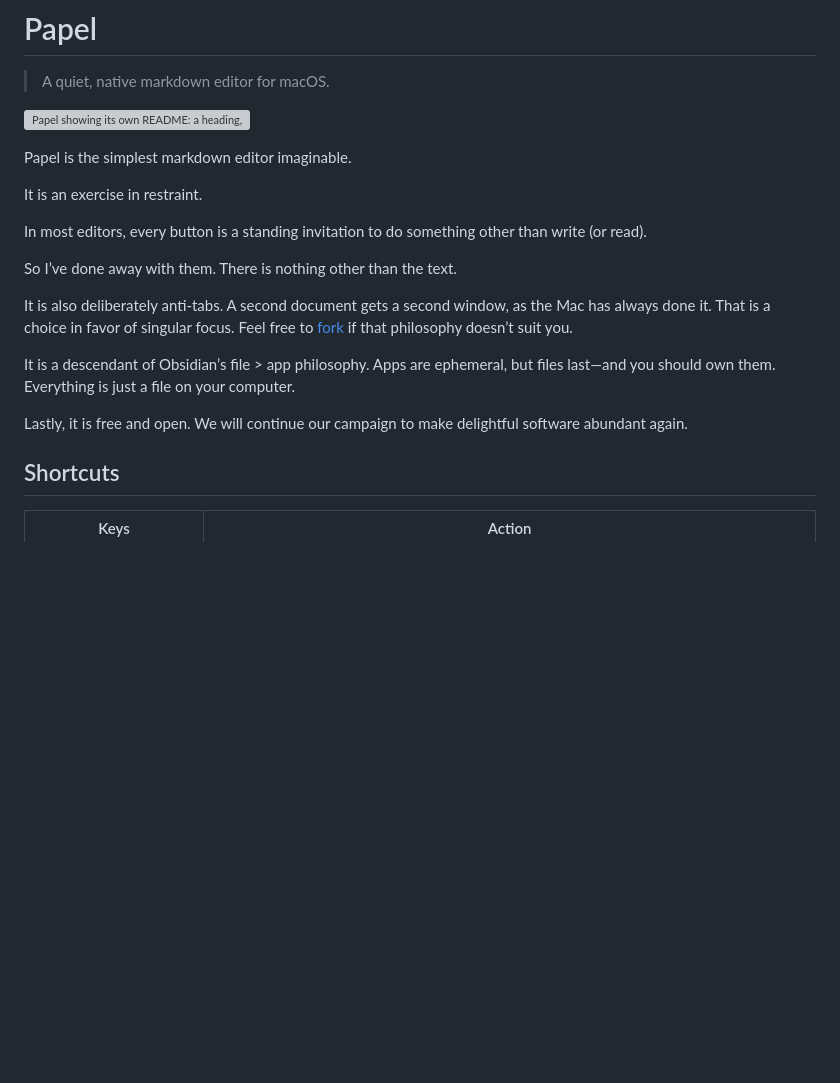
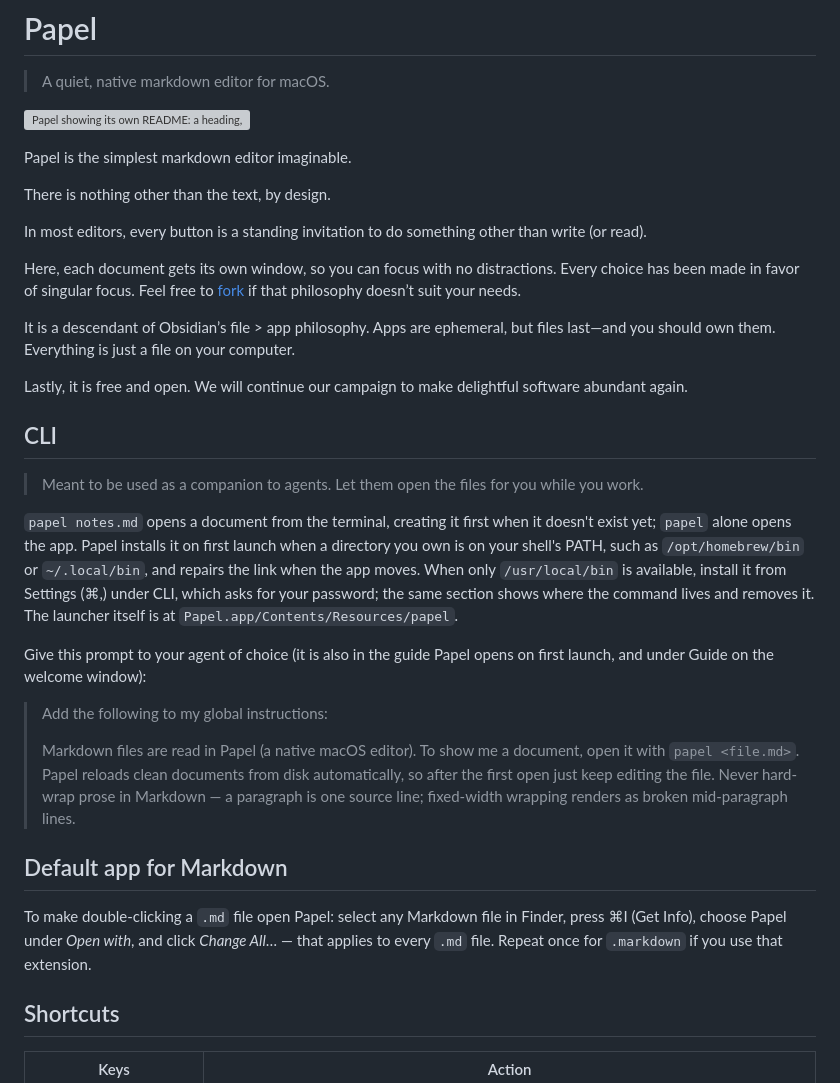
Before and after one commit to humanitas-labs/papel, a Markdown page: README.md, the part around one of its changes. Rendered like a GitHub page; blank space fills up the shorter version; grey boxes are pictures that could not be loaded.

Commit message:
README: plainer opening; CLI and default-app sections moved up
The intro drops the restraint and anti-tabs framing for a plain statement of one window per document. The CLI section, with the agent prompt, and the default-app steps move ahead of Shortcuts.

```diff
--- a/README.md
+++ b/README.md
@@ -6,17 +6,31 @@
 
 Papel is the simplest markdown editor imaginable.
 
-It is an exercise in restraint.
+There is nothing other than the text, by design.
 
 In most editors, every button is a standing invitation to do something other than write (or read).
 
-So I’ve done away with them. There is nothing other than the text.
-
-It is also deliberately anti-tabs. A second document gets a second window, as the Mac has always done it. That is a choice in favor of singular focus. Feel free to [fork](https://github.com/humanitas-labs/papel/fork) if that philosophy doesn’t suit you.
+Here, each document gets its own window, so you can focus with no distractions. Every choice has been made in favor of singular focus. Feel free to [fork](https://github.com/humanitas-labs/papel/fork) if that philosophy doesn’t suit your needs.
 
 It is a descendant of Obsidian’s file > app philosophy. Apps are ephemeral, but files last—and you should own them. Everything is just a file on your computer.
 
 Lastly, it is free and open. We will continue our campaign to make delightful software abundant again.
+
+## CLI
+
+> Meant to be used as a companion to agents. Let them open the files for you while you work.
+
+`papel notes.md` opens a document from the terminal, creating it first when it doesn't exist yet; `papel` alone opens the app. Papel installs it on first launch when a directory you own is on your shell's PATH, such as `/opt/homebrew/bin` or `~/.local/bin`, and repairs the link when the app moves. When only `/usr/local/bin` is available, install it from Settings (⌘,) under CLI, which asks for your password; the same section shows where the command lives and removes it. The launcher itself is at `Papel.app/Contents/Resources/papel`.
+
+Give this prompt to your agent of choice (it is also in the guide Papel opens on first launch, and under Guide on the welcome window):
+
+> Add the following to my global instructions:
+>
+>Markdown files are read in Papel (a native macOS editor). To show me a document, open it with `papel <file.md>`. Papel reloads clean documents from disk automatically, so after the first open just keep editing the file. Never hard-wrap prose in Markdown — a paragraph is one source line; fixed-width wrapping renders as broken mid-paragraph lines.
+
+## Default app for Markdown
+
+To make double-clicking a `.md` file open Papel: select any Markdown file in Finder, press ⌘I (Get Info), choose Papel under *Open with*, and click *Change All*… — that applies to every `.md` file. Repeat once for `.markdown` if you use that extension.
 
 ## Shortcuts
 
```
Also changed, not shown: other parts of README.md (+0 -14 lines).
